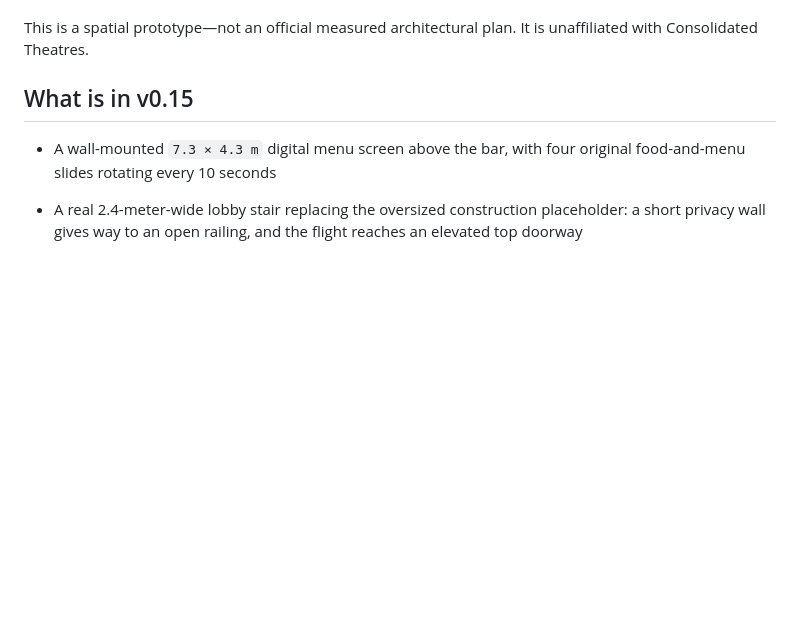
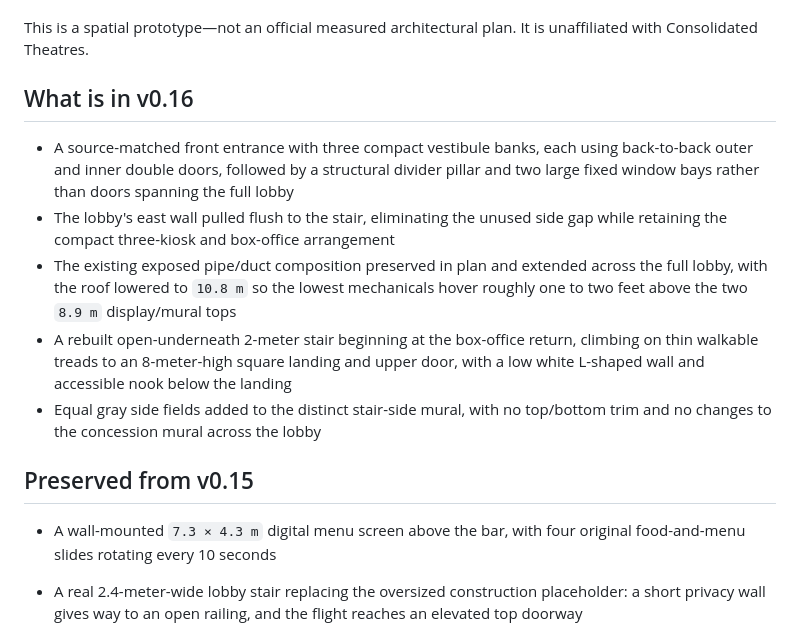
Before and after one commit to jyuruki/theater-simulator, a Markdown page: README.md, the part around the change. GitHub-like rendering; blank space fills up the shorter version.

Commit message:
V16: update README.md

```diff
--- a/README.md
+++ b/README.md
@@ -6,7 +6,15 @@ A first-person, browser-based layout prototype for a multiplayer movie-theater s
 
 This is a spatial prototype—not an official measured architectural plan. It is unaffiliated with Consolidated Theatres.
 
-## What is in v0.15
+## What is in v0.16
+
+- A source-matched front entrance with three compact vestibule banks, each using back-to-back outer and inner double doors, followed by a structural divider pillar and two large fixed window bays rather than doors spanning the full lobby
+- The lobby's east wall pulled flush to the stair, eliminating the unused side gap while retaining the compact three-kiosk and box-office arrangement
+- The existing exposed pipe/duct composition preserved in plan and extended across the full lobby, with the roof lowered to `10.8 m` so the lowest mechanicals hover roughly one to two feet above the two `8.9 m` display/mural tops
+- A rebuilt open-underneath 2-meter stair beginning at the box-office return, climbing on thin walkable treads to an 8-meter-high square landing and upper door, with a low white L-shaped wall and accessible nook below the landing
+- Equal gray side fields added to the distinct stair-side mural, with no top/bottom trim and no changes to the concession mural across the lobby
+
+## Preserved from v0.15
 
 - A wall-mounted `7.3 × 4.3 m` digital menu screen above the bar, with four original food-and-menu slides rotating every 10 seconds
 - A real 2.4-meter-wide lobby stair replacing the oversized construction placeholder: a short privacy wall gives way to an open railing, and the flight reaches an elevated top doorway
```
